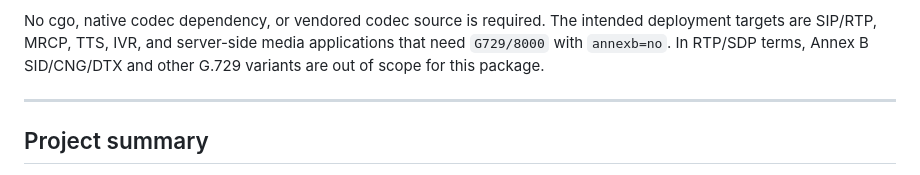
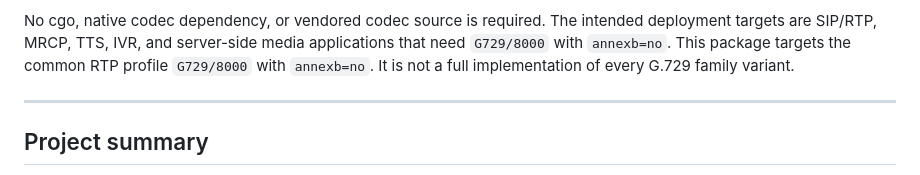
Before and after one commit to hunydev/g729, a Markdown page: README.md, the part around the change. Rendered like a GitHub page.

Commit message:
docs: clarify RTP profile scope

```diff
--- a/README.md
+++ b/README.md
@@ -21,8 +21,8 @@ G.729A-compatible codec for `G729/8000 annexb=no` RTP send paths.
 No cgo, native codec dependency, or vendored codec source is required. The
 intended deployment targets are SIP/RTP, MRCP, TTS, IVR, and server-side media
 applications that need `G729/8000` with `annexb=no`.
-In RTP/SDP terms, Annex B SID/CNG/DTX and other G.729 variants are out of
-scope for this package.
+This package targets the common RTP profile `G729/8000` with `annexb=no`.
+It is not a full implementation of every G.729 family variant.
 
 ---
 
```
